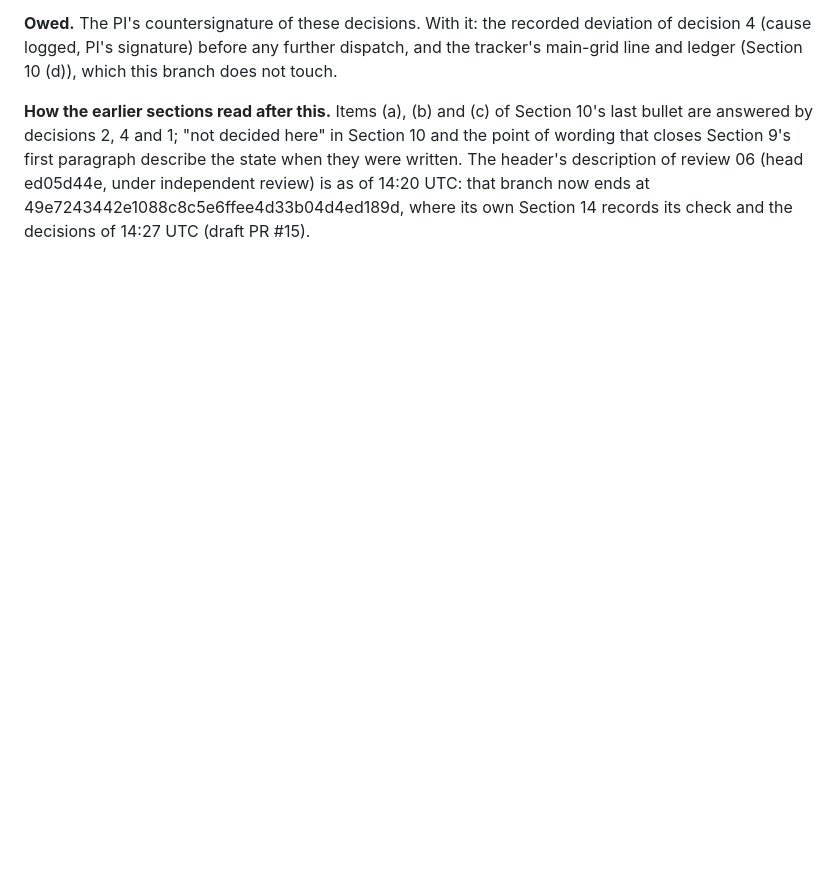
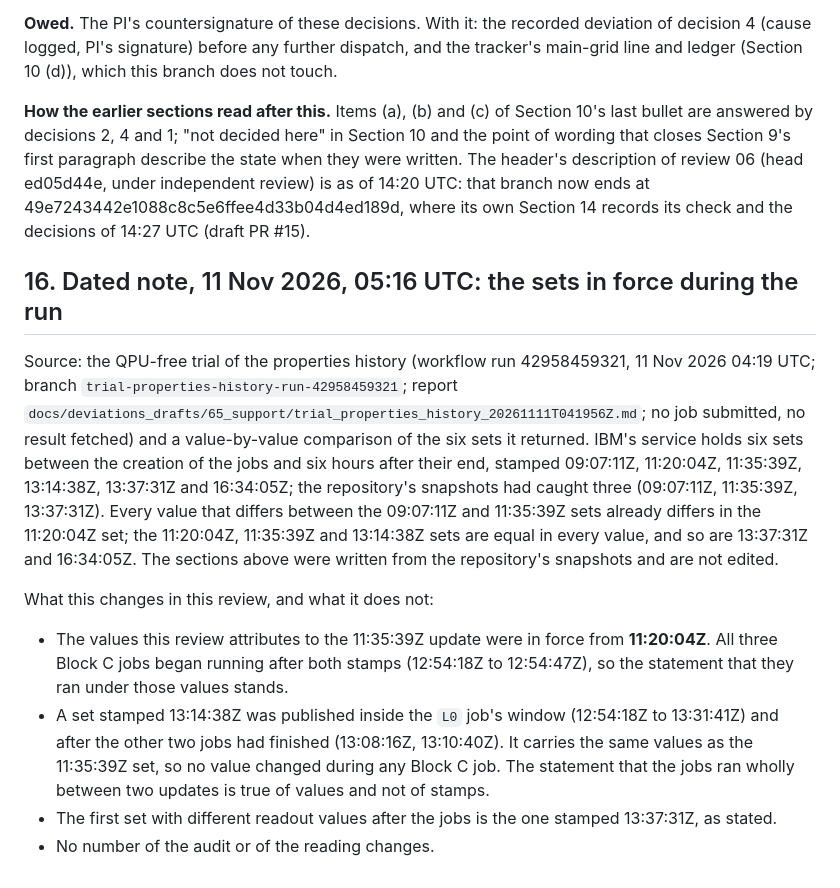
Before and after one commit to SSIT-Q/gradvar-phoenix, a Markdown page: docs/postrun/07_paper1_section3c_blockC_2026-11-10.md, the part around the change. GitHub-like rendering; blank space fills up the shorter version.

```diff
--- a/docs/postrun/07_paper1_section3c_blockC_2026-11-10.md
+++ b/docs/postrun/07_paper1_section3c_blockC_2026-11-10.md
@@ -657,3 +657,23 @@ before any further dispatch, and the tracker's main-grid line and ledger (Sectio
 were written. The header's description of review 06 (head ed05d44e, under independent review) is as of 14:20 UTC: that branch now
 ends at 49e7243442e1088c8c5e6ffee4d33b04d4ed189d, where its own Section 14 records its check and the decisions of 14:27 UTC (draft
 PR #15).
+
+## 16. Dated note, 11 Nov 2026, 05:16 UTC: the sets in force during the run
+
+Source: the QPU-free trial of the properties history (workflow run 42958459321, 11 Nov 2026 04:19 UTC; branch
+`trial-properties-history-run-42958459321`; report `docs/deviations_drafts/65_support/trial_properties_history_20261111T041956Z.md`;
+no job submitted, no result fetched) and a value-by-value comparison of the six sets it returned. IBM's service holds six sets
+between the creation of the jobs and six hours after their end, stamped 09:07:11Z, 11:20:04Z, 11:35:39Z, 13:14:38Z, 13:37:31Z and
+16:34:05Z; the repository's snapshots had caught three (09:07:11Z, 11:35:39Z, 13:37:31Z). Every value that differs between the
+09:07:11Z and 11:35:39Z sets already differs in the 11:20:04Z set; the 11:20:04Z, 11:35:39Z and 13:14:38Z sets are equal in every
+value, and so are 13:37:31Z and 16:34:05Z. The sections above were written from the repository's snapshots and are not edited.
+
+What this changes in this review, and what it does not:
+
+- The values this review attributes to the 11:35:39Z update were in force from **11:20:04Z**. All three Block C jobs began running
+  after both stamps (12:54:18Z to 12:54:47Z), so the statement that they ran under those values stands.
+- A set stamped 13:14:38Z was published inside the `L0` job's window (12:54:18Z to 13:31:41Z) and after the other two jobs had
+  finished (13:08:16Z, 13:10:40Z). It carries the same values as the 11:35:39Z set, so no value changed during any Block C job.
+  The statement that the jobs ran wholly between two updates is true of values and not of stamps.
+- The first set with different readout values after the jobs is the one stamped 13:37:31Z, as stated.
+- No number of the audit or of the reading changes.
```
Also changed, not shown: docs/postrun/06_paper1_replication_2026-11-10.md (+20 -0 lines).
